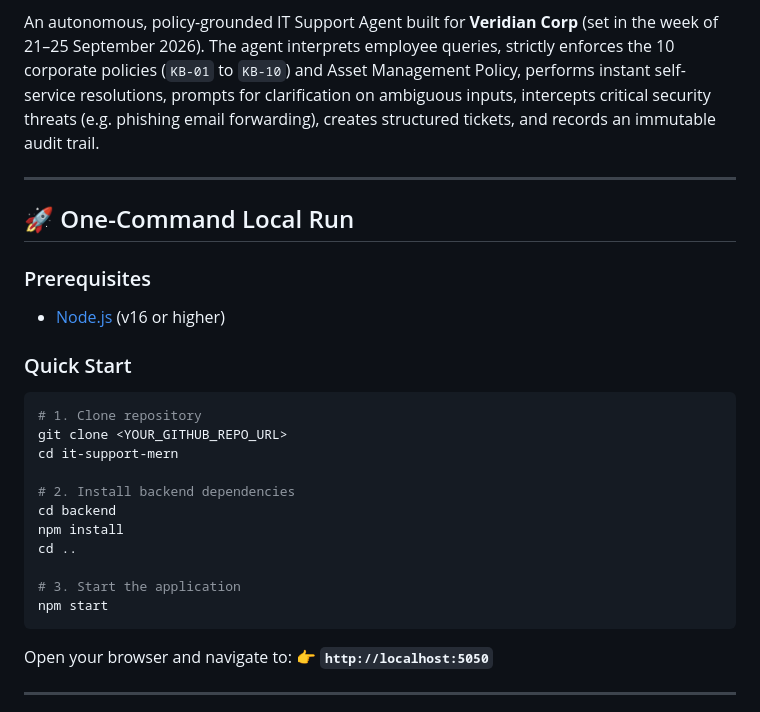
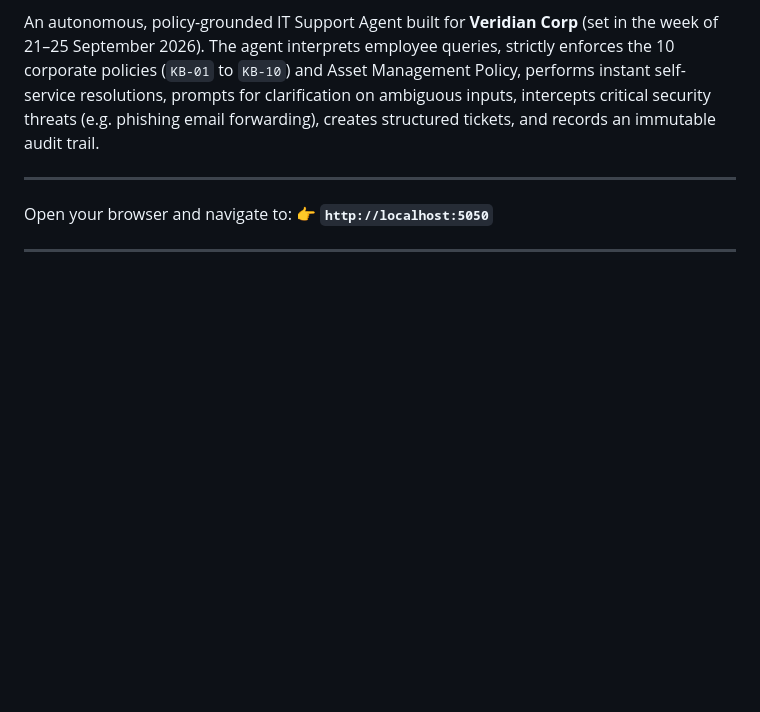
Before and after one commit to neha23nov/it_support, a Markdown page: README.md, the part around one of its changes. Rendered like a GitHub page; blank space fills up the shorter version.

Commit message:
update
Removed the One-Command Local Run section and its prerequisites from the README.

````diff
--- a/README.md
+++ b/README.md
@@ -4,27 +4,6 @@
 An autonomous, policy-grounded IT Support Agent built for **Veridian Corp** (set in the week of 21–25 September 2026). The agent interprets employee queries, strictly enforces the 10 corporate policies (`KB-01` to `KB-10`) and Asset Management Policy, performs instant self-service resolutions, prompts for clarification on ambiguous inputs, intercepts critical security threats (e.g. phishing email forwarding), creates structured tickets, and records an immutable audit trail.
 
 ---
-
-## 🚀 One-Command Local Run
-
-### Prerequisites
-- [Node.js](https://nodejs.org/) (v16 or higher)
-
-### Quick Start
-```bash
-# 1. Clone repository
-git clone <YOUR_GITHUB_REPO_URL>
-cd it-support-mern
-
-# 2. Install backend dependencies
-cd backend
-npm install
-cd ..
-
-# 3. Start the application
-npm start
-```
-
 Open your browser and navigate to:
 👉 **`http://localhost:5050`**
 
````
Also changed, not shown: other parts of README.md (+0 -1 lines).
